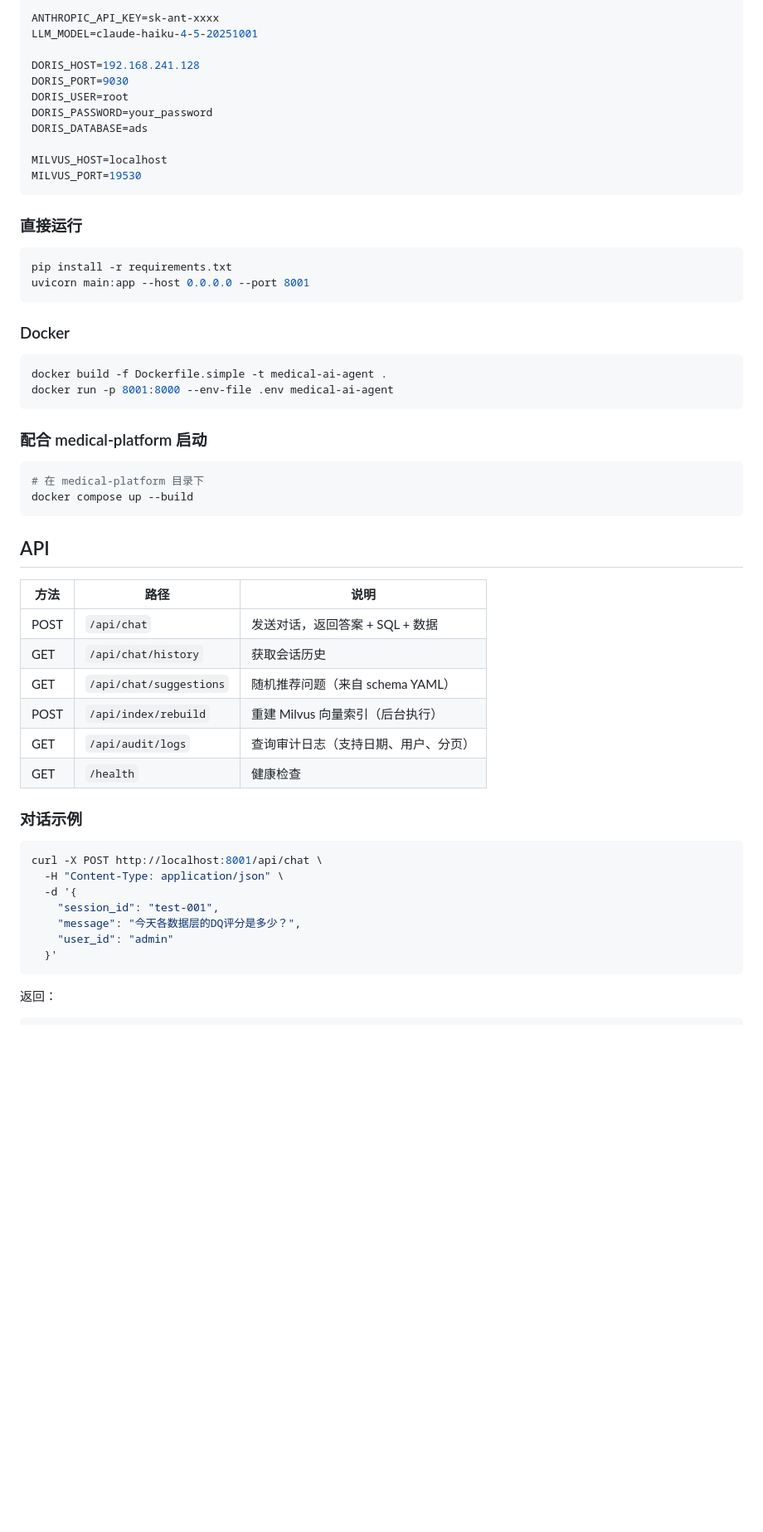
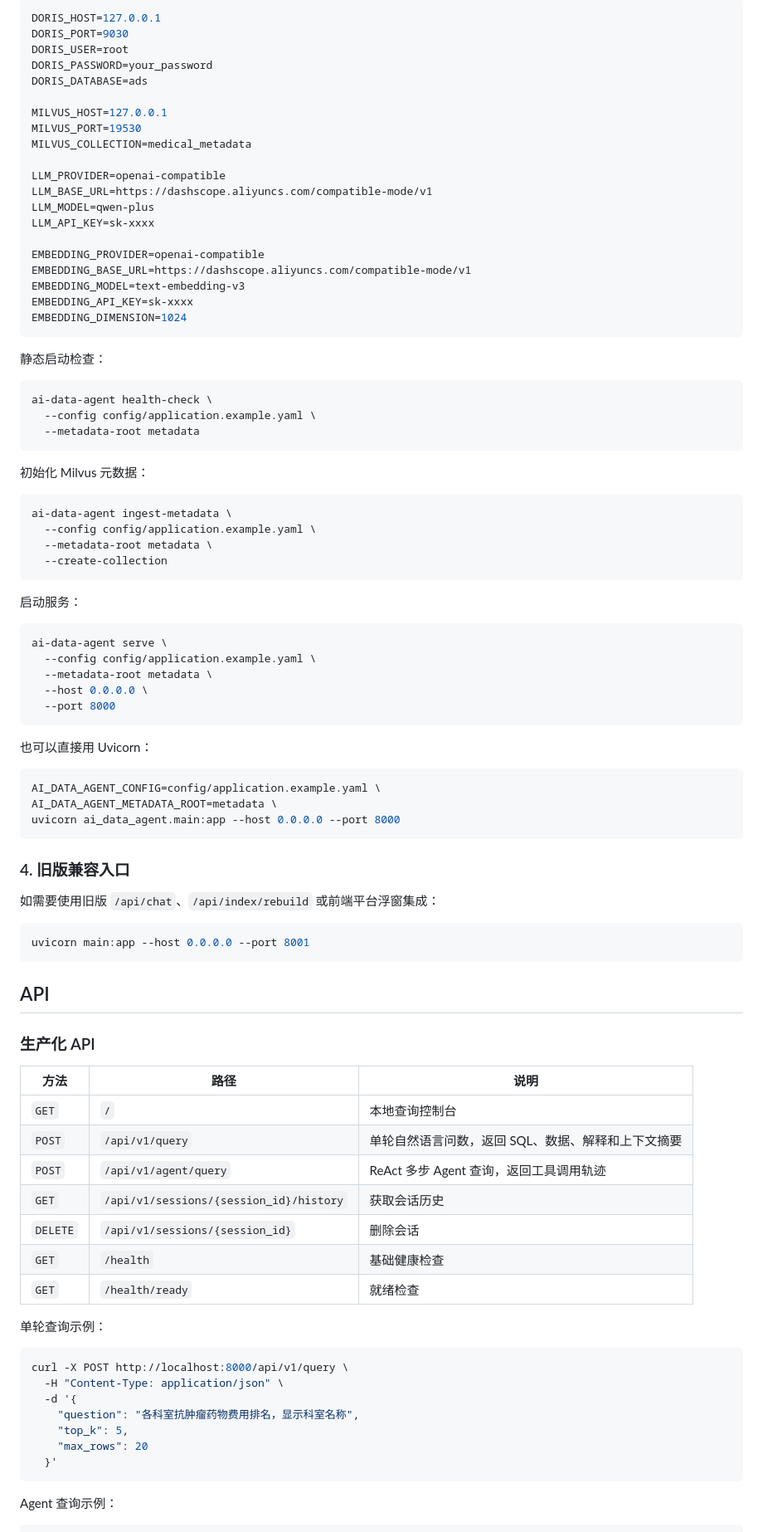
Before and after one commit to bigdataliuchuang/medical-ai-agent, a Markdown page: README.md, the part around one of its changes. Shown at 83% size. Drawn GitHub-style; blank space fills up the shorter version.

````diff
--- a/README.md
+++ b/README.md
@@ -28,61 +90,95 @@ cp .env.example .env
 
 ```env
-ANTHROPIC_API_KEY=sk-ant-xxxx
-LLM_MODEL=claude-haiku-4-5-20251001
-
-DORIS_HOST=192.168.241.128
+DORIS_HOST=127.0.0.1
 DORIS_PORT=9030
 DORIS_USER=root
 DORIS_PASSWORD=your_password
 DORIS_DATABASE=ads
 
-MILVUS_HOST=localhost
+MILVUS_HOST=127.0.0.1
 MILVUS_PORT=19530
+MILVUS_COLLECTION=medical_metadata
+
+LLM_PROVIDER=openai-compatible
+LLM_BASE_URL=https://dashscope.aliyuncs.com/compatible-mode/v1
+LLM_MODEL=qwen-plus
+LLM_API_KEY=sk-xxxx
+
+EMBEDDING_PROVIDER=openai-compatible
+EMBEDDING_BASE_URL=https://dashscope.aliyuncs.com/compatible-mode/v1
+EMBEDDING_MODEL=text-embedding-v3
+EMBEDDING_API_KEY=sk-xxxx
+EMBEDDING_DIMENSION=1024
 ```
 
-### 直接运行
+静态启动检查：
 
 ```bash
-pip install -r requirements.txt
-uvicorn main:app --host 0.0.0.0 --port 8001
+ai-data-agent health-check \
+  --config config/application.example.yaml \
+  --metadata-root metadata
 ```
 
-### Docker
+初始化 Milvus 元数据：
 
 ```bash
-docker build -f Dockerfile.simple -t medical-ai-agent .
-docker run -p 8001:8000 --env-file .env medical-ai-agent
+ai-data-agent ingest-metadata \
+  --config config/application.example.yaml \
+  --metadata-root metadata \
+  --create-collection
 ```
 
-### 配合 medical-platform 启动
+启动服务：
 
 ```bash
-# 在 medical-platform 目录下
-docker compose up --build
+ai-data-agent serve \
+  --config config/application.example.yaml \
+  --metadata-root metadata \
+  --host 0.0.0.0 \
+  --port 8000
+```
+
+也可以直接用 Uvicorn：
+
+```bash
+AI_DATA_AGENT_CONFIG=config/application.example.yaml \
+AI_DATA_AGENT_METADATA_ROOT=metadata \
+uvicorn ai_data_agent.main:app --host 0.0.0.0 --port 8000
+```
+
+### 4. 旧版兼容入口
+
+如需要使用旧版 `/api/chat`、`/api/index/rebuild` 或前端平台浮窗集成：
+
+```bash
+uvicorn main:app --host 0.0.0.0 --port 8001
 ```
 
 ## API
 
+### 生产化 API
+
 | 方法 | 路径 | 说明 |
 |------|------|------|
-| POST | `/api/chat` | 发送对话，返回答案 + SQL + 数据 |
-| GET | `/api/chat/history` | 获取会话历史 |
-| GET | `/api/chat/suggestions` | 随机推荐问题（来自 schema YAML） |
-| POST | `/api/index/rebuild` | 重建 Milvus 向量索引（后台执行） |
-| GET | `/api/audit/logs` | 查询审计日志（支持日期、用户、分页） |
-| GET | `/health` | 健康检查 |
+| `GET` | `/` | 本地查询控制台 |
+| `POST` | `/api/v1/query` | 单轮自然语言问数，返回 SQL、数据、解释和上下文摘要 |
+| `POST` | `/api/v1/agent/query` | ReAct 多步 Agent 查询，返回工具调用轨迹 |
+| `GET` | `/api/v1/sessions/{session_id}/history` | 获取会话历史 |
+| `DELETE` | `/api/v1/sessions/{session_id}` | 删除会话 |
+| `GET` | `/health` | 基础健康检查 |
+| `GET` | `/health/ready` | 就绪检查 |
 
-### 对话示例
+单轮查询示例：
 
 ```bash
-curl -X POST http://localhost:8001/api/chat \
+curl -X POST http://localhost:8000/api/v1/query \
   -H "Content-Type: application/json" \
   -d '{
-    "session_id": "test-001",
-    "message": "今天各数据层的DQ评分是多少？",
-    "user_id": "admin"
+    "question": "各科室抗肿瘤药物费用排名，显示科室名称",
+    "top_k": 5,
+    "max_rows": 20
   }'
 ```
 
-返回：
+Agent 查询示例：
 
````
Also changed, not shown: other parts of README.md (+179 -62 lines).
